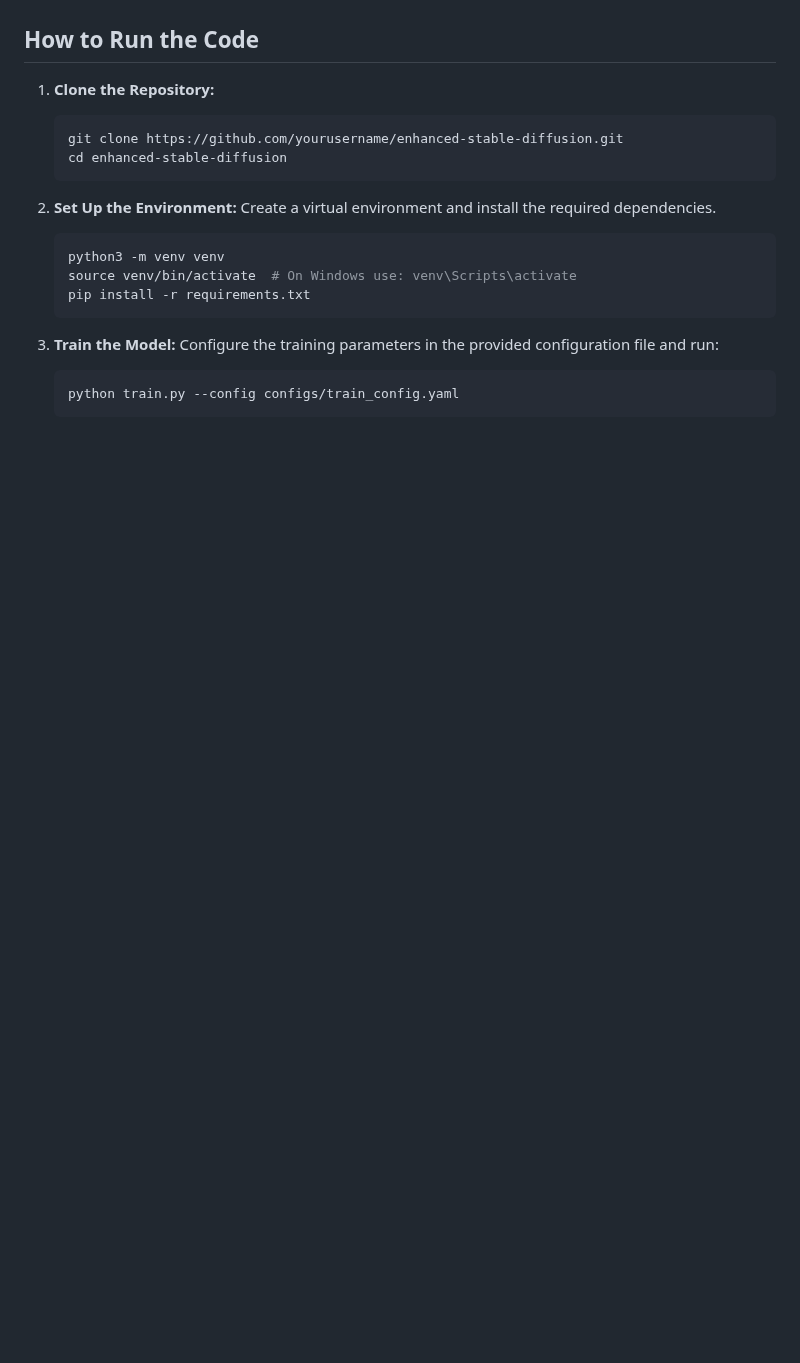
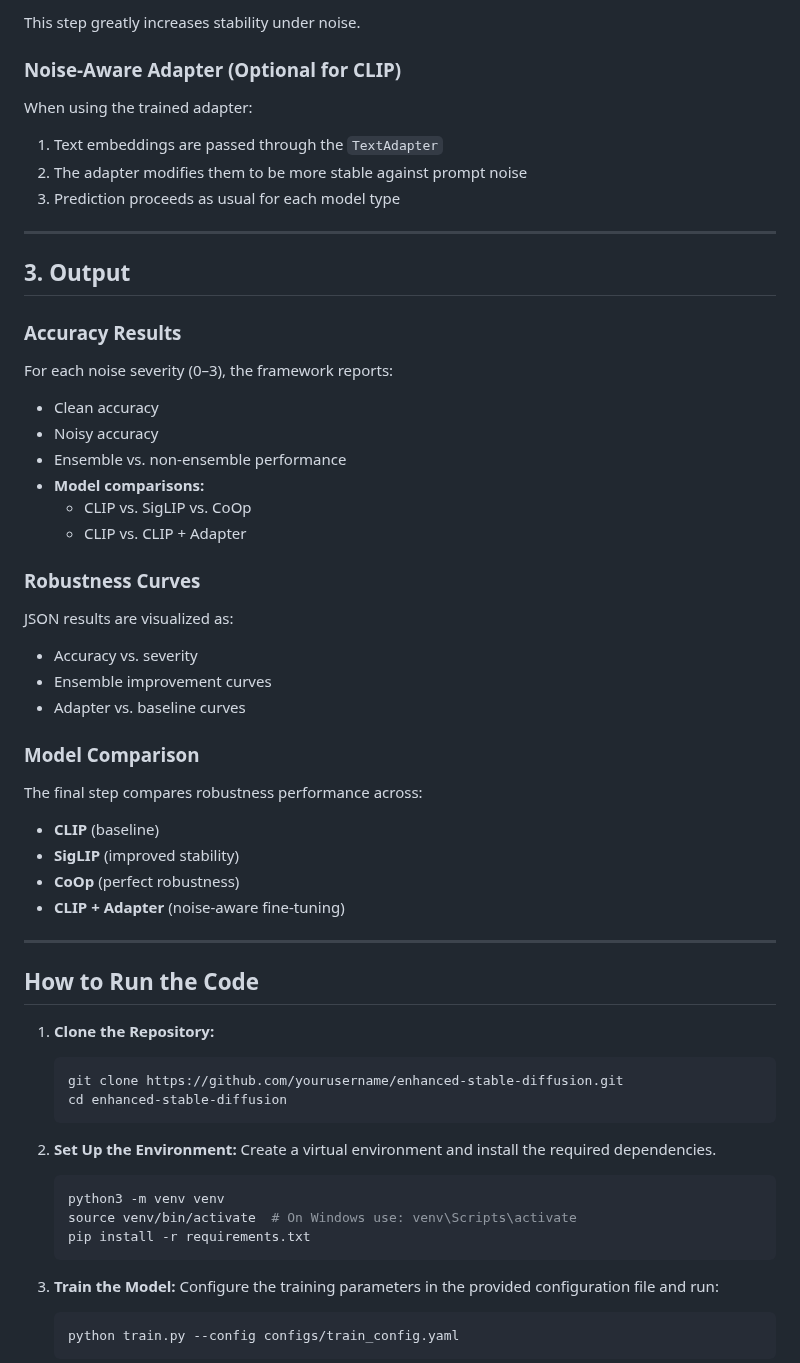
Before and after one commit to BRAIN-Lab-AI/Robustness-to-Prompt-Variations-in-VLMs-Evaluating-Noisy-Prompts-with-Ensembling-Strategies, a Markdown page: README.md, the part around one of its changes. GitHub-like rendering; blank space fills up the shorter version.

```diff
--- a/README.md
+++ b/README.md
@@ -162,3 +216,46 @@ The workflow of the Enhanced Stable Diffusion model is designed to translate tex
+This step greatly increases stability under noise.
+
+### Noise-Aware Adapter (Optional for CLIP)
+
+When using the trained adapter:
+1. Text embeddings are passed through the `TextAdapter`
+2. The adapter modifies them to be more stable against prompt noise
+3. Prediction proceeds as usual for each model type
+
+---
+
+## 3. Output
+
+### Accuracy Results
+
+For each noise severity (0–3), the framework reports:
+- Clean accuracy
+- Noisy accuracy
+- Ensemble vs. non-ensemble performance
+- **Model comparisons:**
+  - CLIP vs. SigLIP vs. CoOp
+  - CLIP vs. CLIP + Adapter
+
+### Robustness Curves
+
+JSON results are visualized as:
+- Accuracy vs. severity
+- Ensemble improvement curves
+- Adapter vs. baseline curves
+
+### Model Comparison
+
+The final step compares robustness performance across:
+- **CLIP** (baseline)
+- **SigLIP** (improved stability)
+- **CoOp** (perfect robustness)
+- **CLIP + Adapter** (noise-aware fine-tuning)
+
+---
+
+
+
+
 
 ## How to Run the Code
 
```
Also changed, not shown: other parts of README.md (+65 -11 lines).
